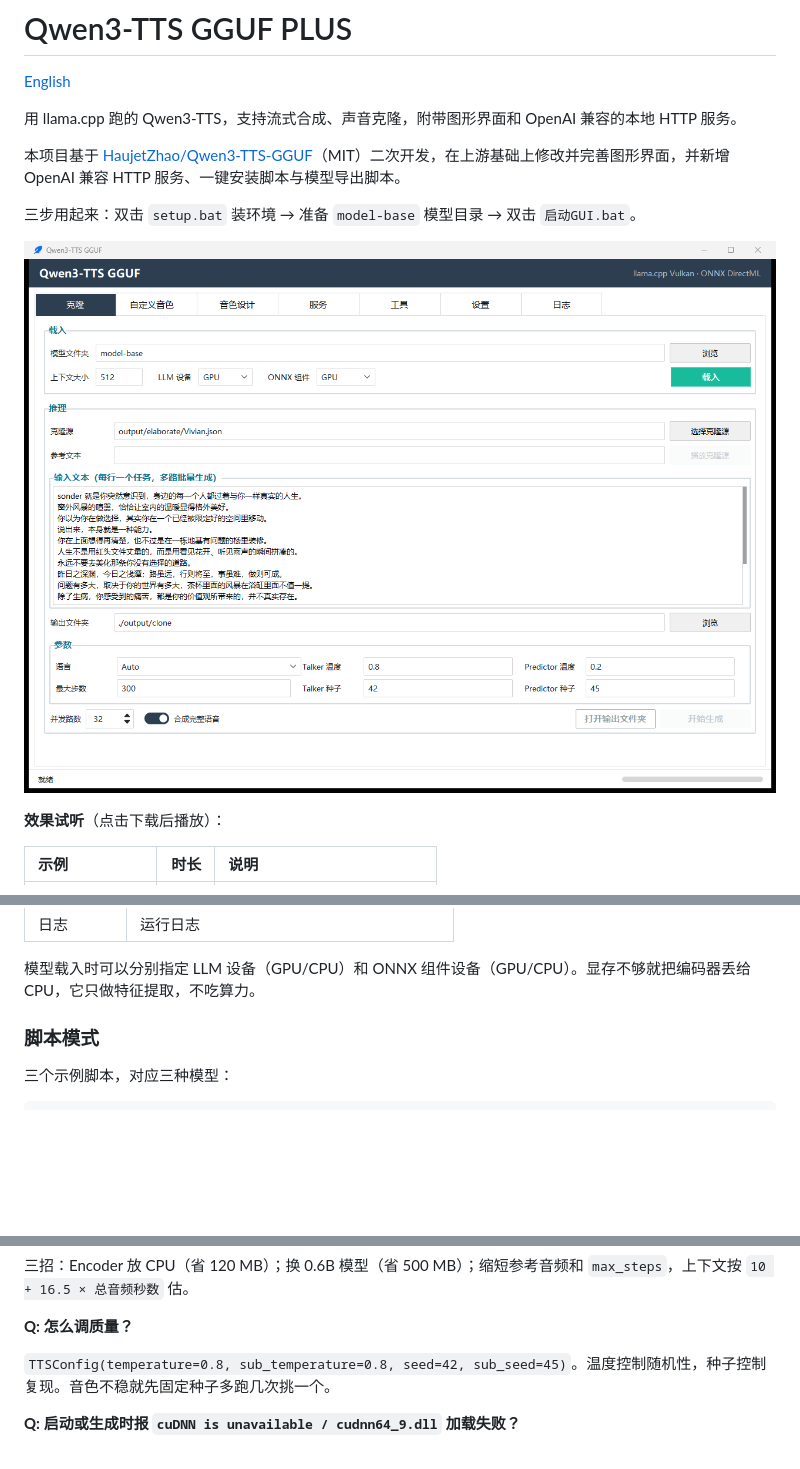
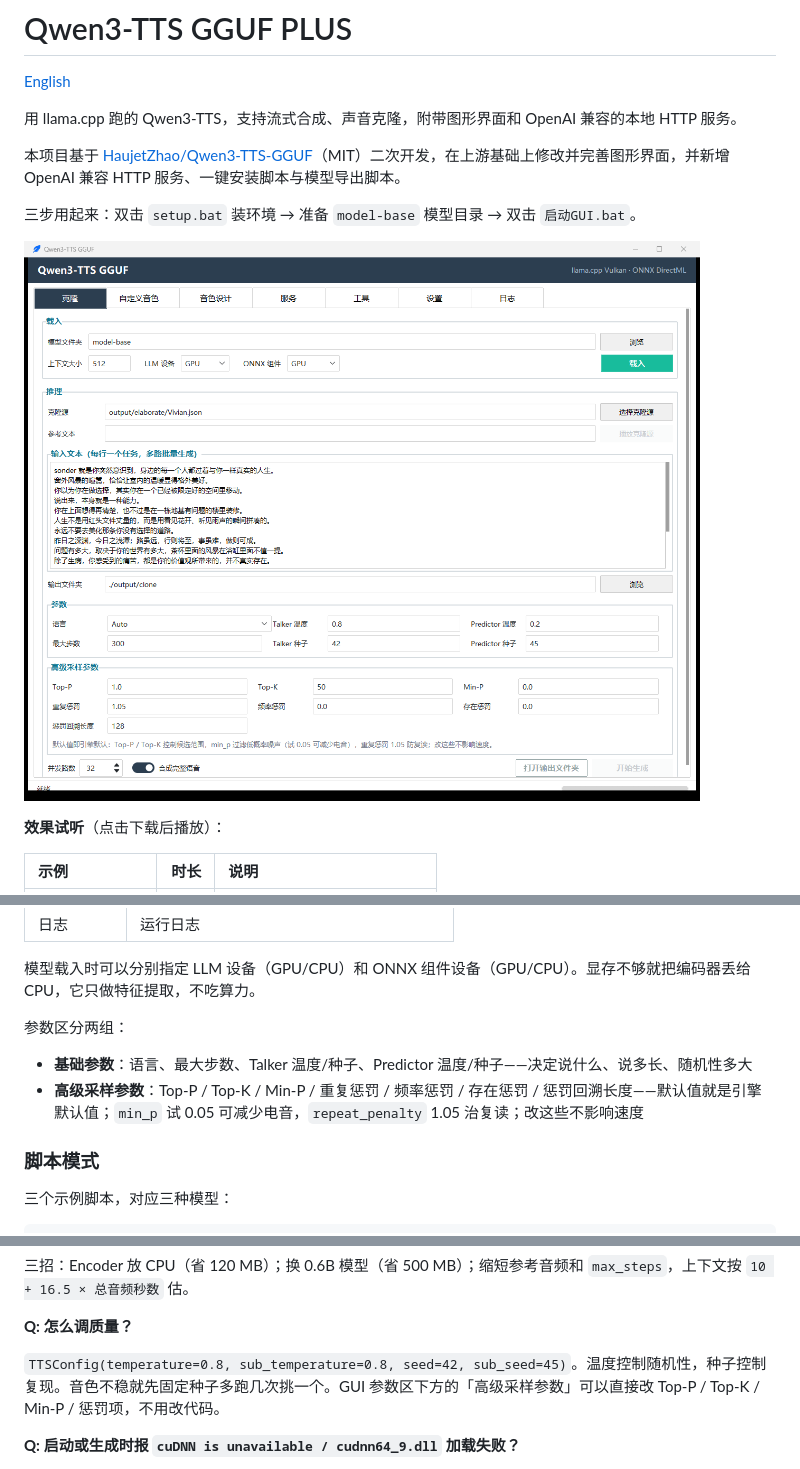
Before and after one commit to lsaa4/qwen3-tts-gguf-plus, a Markdown page: readme.md, 3 parts joined by grey strips. Drawn GitHub-style; pictures changed too: docs/images/gui-main.png; blank space fills up the shorter version.

```diff
--- a/readme.md
+++ b/readme.md
@@ -305,6 +305,11 @@ chinese、english、japanese、korean、german、spanish、french、russian、it
 | 日志 | 运行日志 |
 
 模型载入时可以分别指定 LLM 设备（GPU/CPU）和 ONNX 组件设备（GPU/CPU）。显存不够就把编码器丢给 CPU，它只做特征提取，不吃算力。
+
+参数区分两组：
+
+- **基础参数**：语言、最大步数、Talker 温度/种子、Predictor 温度/种子——决定说什么、说多长、随机性多大
+- **高级采样参数**：Top-P / Top-K / Min-P / 重复惩罚 / 频率惩罚 / 存在惩罚 / 惩罚回溯长度——默认值就是引擎默认值；`min_p` 试 0.05 可减少电音，`repeat_penalty` 1.05 治复读；改这些不影响速度
 
 ### 脚本模式
 
@@ -647,7 +652,7 @@ flowchart LR
 
 **Q: 怎么调质量？**
 
-`TTSConfig(temperature=0.8, sub_temperature=0.8, seed=42, sub_seed=45)`。温度控制随机性，种子控制复现。音色不稳就先固定种子多跑几次挑一个。
+`TTSConfig(temperature=0.8, sub_temperature=0.8, seed=42, sub_seed=45)`。温度控制随机性，种子控制复现。音色不稳就先固定种子多跑几次挑一个。GUI 参数区下方的「高级采样参数」可以直接改 Top-P / Top-K / Min-P / 惩罚项，不用改代码。
 
 **Q: 启动或生成时报 `cuDNN is unavailable / cudnn64_9.dll` 加载失败？**
 
```
Also changed, not shown: readme.en.md (+6 -1 lines), 4 other files.
